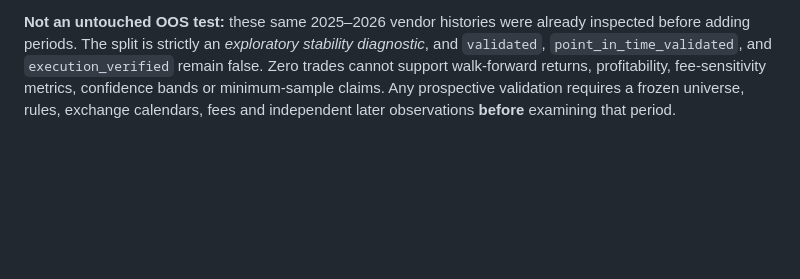
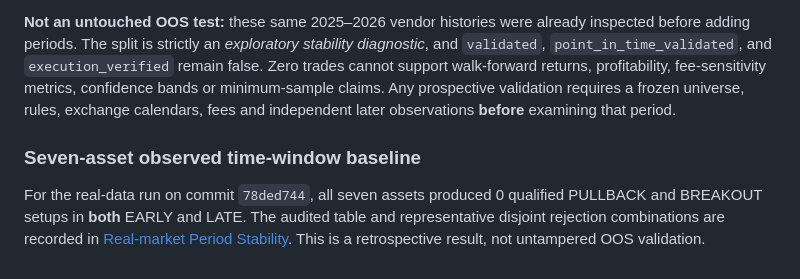
Before and after one commit to VaxXinE/personal-swing-trader, a Markdown page: docs/RESEARCH_DIAGNOSTICS.md, the part around the change. GitHub-like rendering; blank space fills up the shorter version.

Commit message:
docs(research): preserve fixed period results across seven genuine provider series

```diff
--- a/docs/RESEARCH_DIAGNOSTICS.md
+++ b/docs/RESEARCH_DIAGNOSTICS.md
@@ -100,3 +100,8 @@ Backtest V2 now reports `diagnostics.signal_periods` in every replay, and `resea
 The sum of EARLY+LATE funnels and disjoint combinations must equal the unchanged global funnel. Indicators always use historical prefixes, not a new indicator reset at the window boundary. A simulated trade can exit after the window containing its signal, but its diagnostic attribution remains on that original signal date. The existing 75/25 development/holdout partition is unchanged.
 
 **Not an untouched OOS test:** these same 2025–2026 vendor histories were already inspected before adding periods. The split is strictly an *exploratory stability diagnostic*, and `validated`, `point_in_time_validated`, and `execution_verified` remain false. Zero trades cannot support walk-forward returns, profitability, fee-sensitivity metrics, confidence bands or minimum-sample claims. Any prospective validation requires a frozen universe, rules, exchange calendars, fees and independent later observations **before** examining that period.
+
+
+### Seven-asset observed time-window baseline
+
+For the real-data run on commit `78ded744`, all seven assets produced 0 qualified PULLBACK and BREAKOUT setups in **both** EARLY and LATE. The audited table and representative disjoint rejection combinations are recorded in [Real-market Period Stability](REAL_MARKET_PERIOD_STABILITY.md). This is a retrospective result, not untampered OOS validation.
```
Also changed, not shown: docs/REAL_MARKET_PERIOD_STABILITY.md (added, +39 -0 lines).
